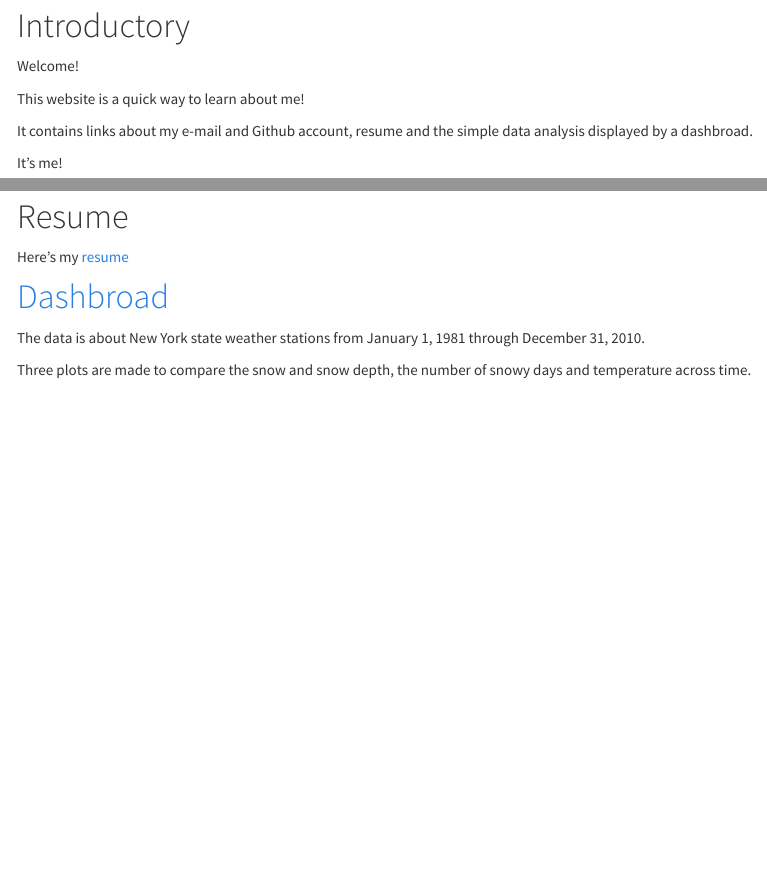
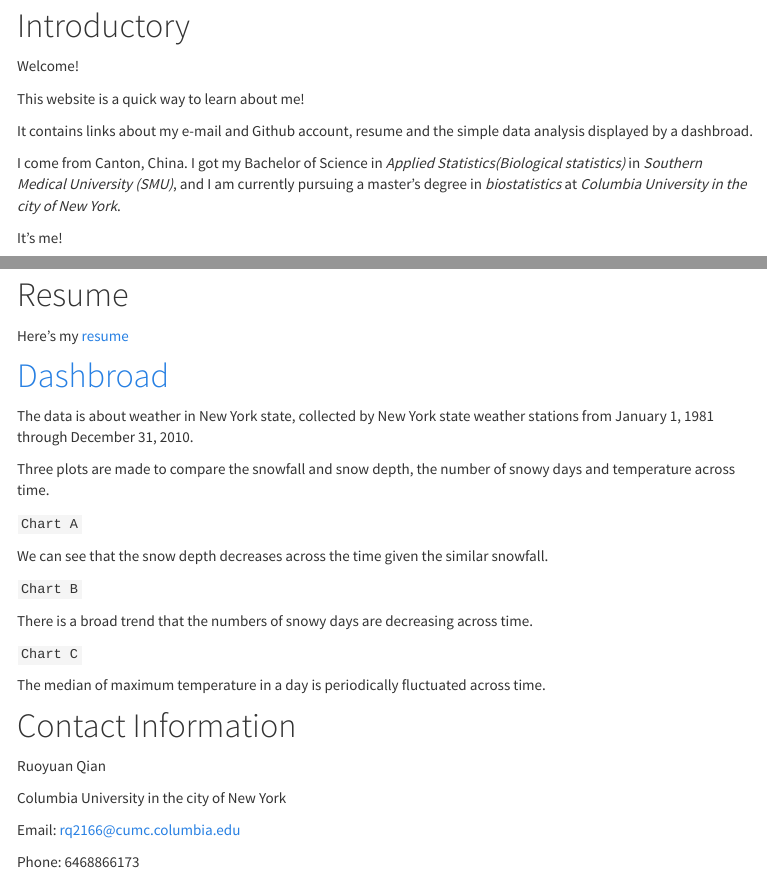
Before and after one commit to RuoyuanQian/ruoyuanqian.github.io, an R Markdown document (index.Rmd): the page in a window 1100 px wide, from 120 px down, and a second part further down, joined at a grey line. The pictures show the output file index.html that the author committed with the source, opened offline; library style sheets and scripts come from the installed R packages; menus at the side of the page are left out.

Commit message:
Add comment about dashbroad

```diff
--- a/index.Rmd
+++ b/index.Rmd
@@ -14,6 +14,8 @@ This website is a quick way to learn about me!
 
 It contains links about my e-mail and Github account, resume and the simple data analysis displayed by a dashbroad.
 
+I come from Canton, China. I got my Bachelor of Science in *Applied Statistics(Biological statistics)* in *Southern Medical University (SMU)*, and I am currently pursuing a master's degree in *biostatistics* at *Columbia University in the city of New York*.
+
 It's me!
 
 ![](me.jpg)
@@ -25,6 +27,28 @@ Here's my [resume](about.html)
 
 # [Dashbroad](dashbroad.html)
 
-The data is about New York state weather stations from January 1, 1981 through December 31, 2010.
+The data is about weather in New York state, collected by New York state weather stations from January 1, 1981 through December 31, 2010.
 
-Three plots are made to compare the snow and snow depth, the number of snowy days and temperature across time.
+Three plots are made to compare the snowfall and snow depth, the number of snowy days and temperature across time.
+
+`Chart A`
+
+We can see that the snow depth decreases across the time given the similar snowfall.
+
+`Chart B`
+
+There is a broad trend that the numbers of snowy days are decreasing across time.
+
+`Chart C`
+
+The median of maximum temperature in a day is periodically fluctuated across time.
+
+# Contact Information
+
+Ruoyuan Qian
+
+Columbia University in the city of New York
+
+Email: rq2166@cumc.columbia.edu
+
+Phone: 6468866173
```
Also changed, not shown: index.html.
